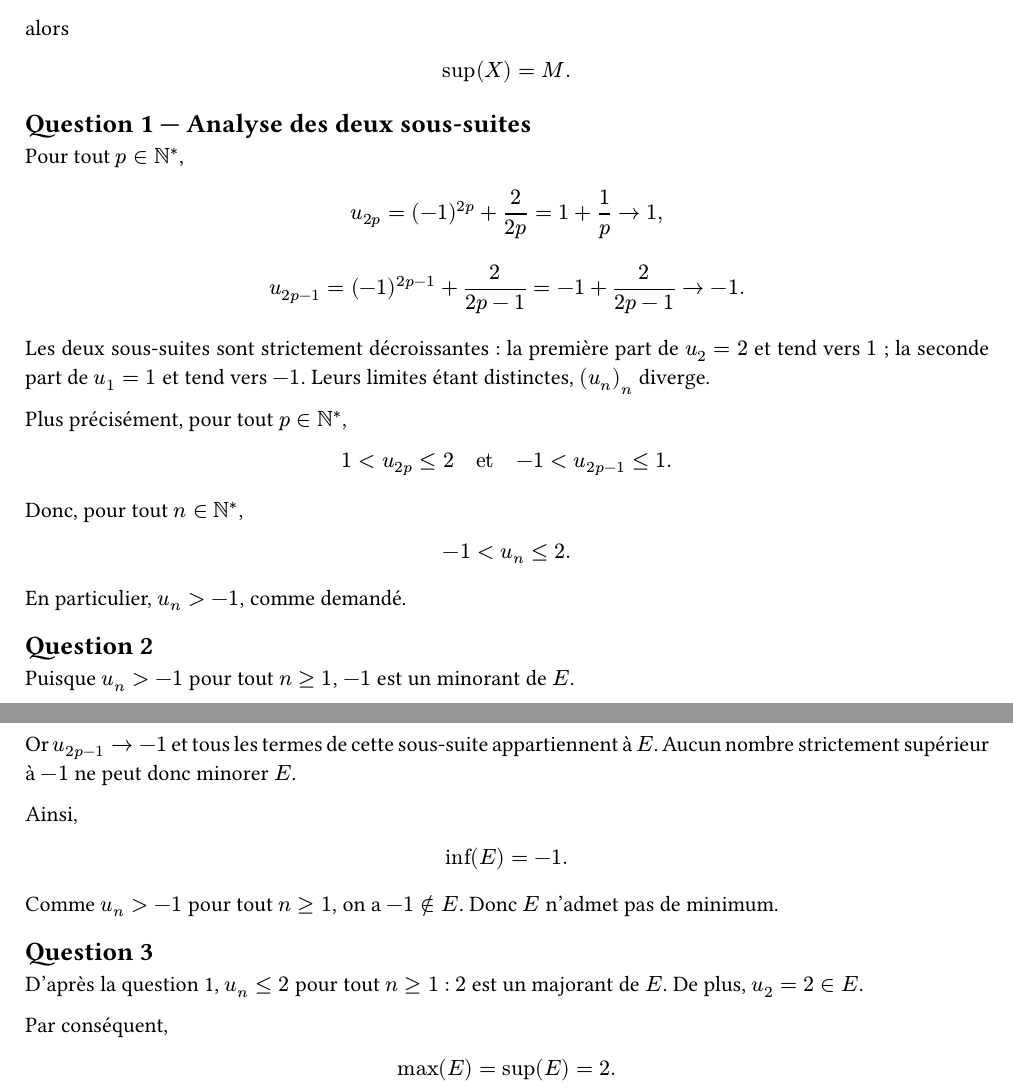
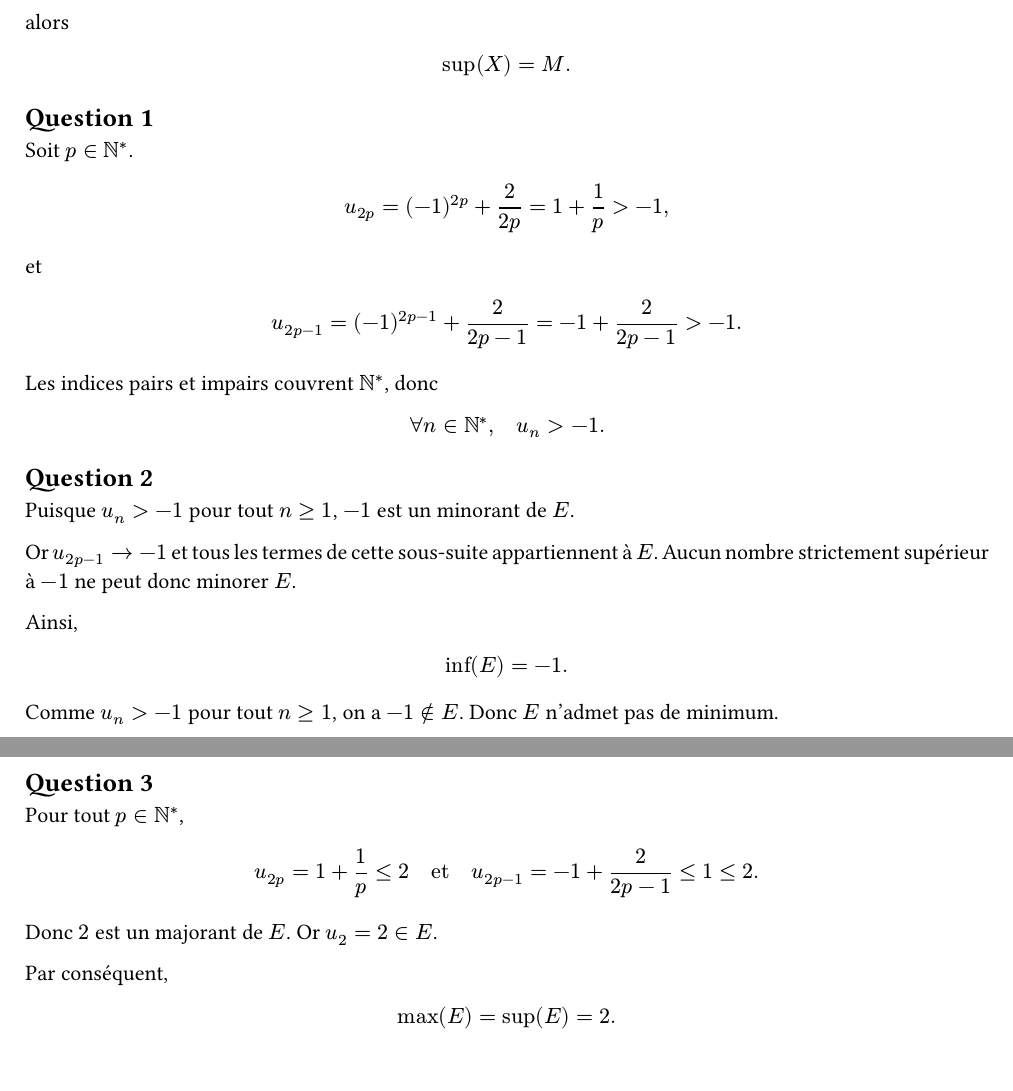
Before and after one commit to yxorcist/MIDL, a Typst document (05_fonctions_variable_reelle/TD/fiche02/exercices/ex01.typ): two parts of pages 1 and 2 of 2, joined at a grey line, cut so that both start at the same text. Compiled offline with Typst 0.15.

Commit message:
docs(fvr): use concise handwritten parity proof for TD02 ex01 Q1

```diff
--- a/05_fonctions_variable_reelle/TD/fiche02/exercices/ex01.typ
+++ b/05_fonctions_variable_reelle/TD/fiche02/exercices/ex01.typ
@@ -62,37 +63,25 @@ $
 sup(X)=M.
 $
 
-== Question 1 — Analyse des deux sous-suites
+== Question 1
 
-Pour tout $p in NN^*$,
+Soit $p in NN^*$.
 
 $
-u_(2p)=(-1)^(2p)+2/(2p)=1+1/p -> 1,
+u_(2p)=(-1)^(2p)+2/(2p)=1+1/p>-1,
 $
 
+et
+
 $
-u_(2p-1)=(-1)^(2p-1)+2/(2p-1)=-1+2/(2p-1) -> -1.
+u_(2p-1)=(-1)^(2p-1)+2/(2p-1)=-1+2/(2p-1)>-1.
 $
 
-Les deux sous-suites sont strictement décroissantes : la première part de
-$u_2=2$ et tend vers $1$ ; la seconde part de $u_1=1$ et tend vers $-1$.
-Leurs limites étant distinctes, $(u_n)_n$ diverge.
-
-Plus précisément, pour tout $p in NN^*$,
+Les indices pairs et impairs couvrent $NN^*$, donc
 
 $
-1<u_(2p)<=2
-quad "et" quad
--1<u_(2p-1)<=1.
+forall n in NN^*, quad u_n>-1.
 $
-
-Donc, pour tout $n in NN^*$,
-
-$
--1<u_n<=2.
-$
-
-En particulier, $u_n>-1$, comme demandé.
 
 == Question 2
 
@@ -112,8 +101,15 @@ Donc $E$ n'admet pas de minimum.
 
 == Question 3
 
-D'après la question 1, $u_n<=2$ pour tout $n>=1$ : $2$ est un majorant
-de $E$. De plus, $u_2=2 in E$.
+Pour tout $p in NN^*$,
+
+$
+u_(2p)=1+1/p<=2
+quad "et" quad
+u_(2p-1)=-1+2/(2p-1)<=1<=2.
+$
+
+Donc $2$ est un majorant de $E$. Or $u_2=2 in E$.
 
 Par conséquent,
 
```
Also changed, not shown: 05_fonctions_variable_reelle/TD/fiche02/exercices/ex01.typ (1 more changed lines).
